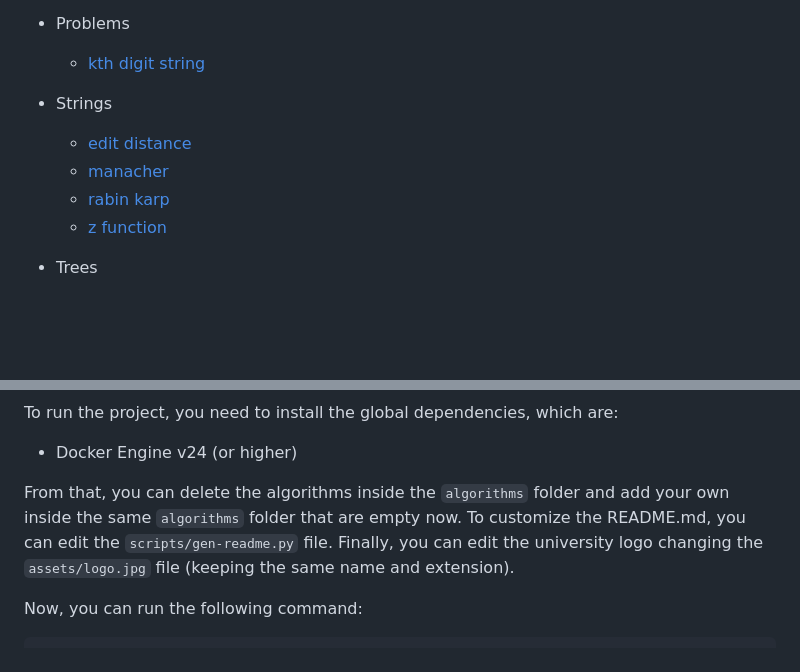
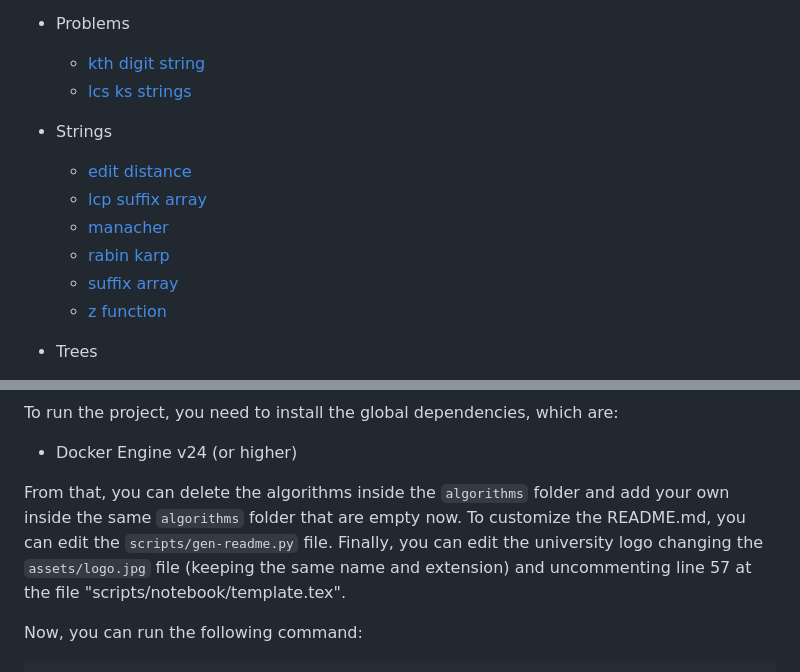
Before and after one commit to mateusvrs/competitive-programming, a Markdown page: README.md, 2 parts joined by grey strips. Rendered like a GitHub page; blank space fills up the shorter version.

Commit message:
docs(readme): update to match with notebook

```diff
--- a/README.md
+++ b/README.md
@@ -63,11 +63,14 @@ In this repository, you'll find algorithms and data structure implementations fo
 
 - Problems
   - [kth digit string](/algorithms/problems/kth-digit-string.cpp)
+  - [lcs ks strings](/algorithms/problems/lcs-ks-strings.cpp)
 
 - Strings
   - [edit distance](/algorithms/strings/edit-distance.cpp)
+  - [lcp suffix array](/algorithms/strings/lcp-suffix-array.cpp)
   - [manacher](/algorithms/strings/manacher.cpp)
   - [rabin karp](/algorithms/strings/rabin-karp.cpp)
+  - [suffix array](/algorithms/strings/suffix-array.cpp)
   - [z function](/algorithms/strings/z-function.cpp)
 
 - Trees
@@ -102,7 +105,7 @@ To run the project, you need to install the global dependencies, which are:
 
 - Docker Engine v24 (or higher)
 
-From that, you can delete the algorithms inside the `algorithms` folder and add your own inside the same `algorithms` folder that are empty now. To customize the README.md, you can edit the `scripts/gen-readme.py` file. Finally, you can edit the university logo changing the `assets/logo.jpg` file (keeping the same name and extension).
+From that, you can delete the algorithms inside the `algorithms` folder and add your own inside the same `algorithms` folder that are empty now. To customize the README.md, you can edit the `scripts/gen-readme.py` file. Finally, you can edit the university logo changing the `assets/logo.jpg` file (keeping the same name and extension) and uncommenting line 57 at the file "scripts/notebook/template.tex".
 
 Now, you can run the following command:
 
```
